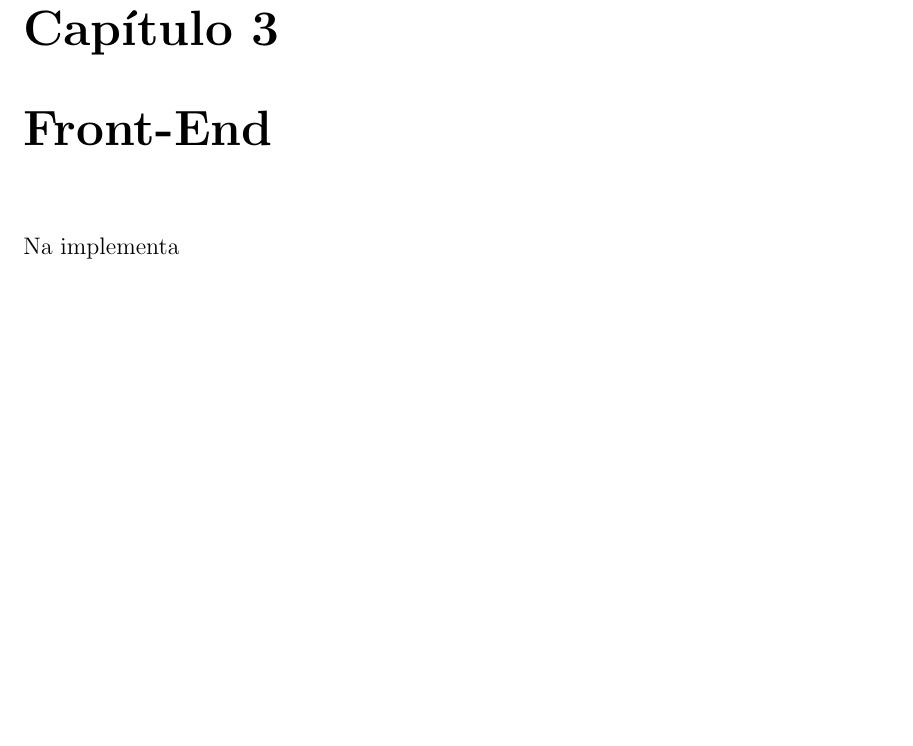
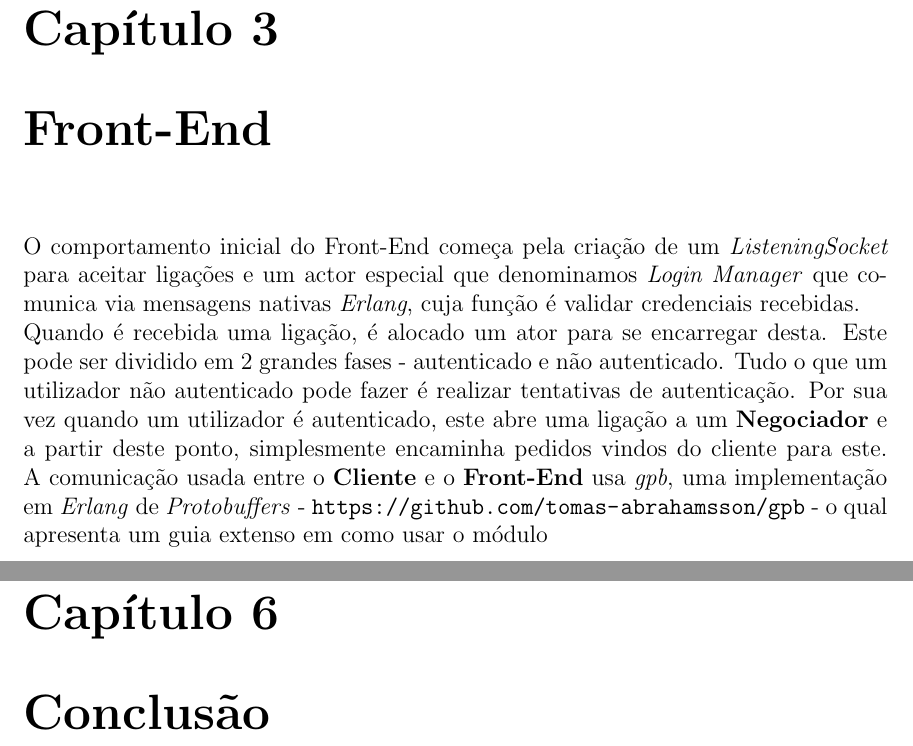
Before and after one commit to miguelmig/PSD1920, a LaTeX document (Relatório/relatório.tex): part of page 5 of 7 before the commit and two parts of pages 5 and 8 of 8 after it, the two joined at a grey line, cut so that both start at the same text, the shorter picture padded with empty space. Compiled offline with pdfLaTeX.

Commit message:
Fron edn rel

```diff
--- a/Relatório/relatório.tex
+++ b/Relatório/relatório.tex
@@ -37,10 +37,26 @@
 
 \chapter{Front-End}
 
-Na implementa
+O comportamento inicial do Front-End começa pela criação de um
+\textit{ListeningSocket} para aceitar ligações e um actor especial que
+denominamos \textit{Login Manager} que comunica via mensagens nativas
+\textit{Erlang}, cuja função é validar credenciais recebidas. \\
+Quando é recebida uma ligação, é alocado um ator para se encarregar desta.
+Este pode ser dividido em 2 grandes fases - autenticado e não autenticado.
+Tudo o que um utilizador não autenticado pode fazer é realizar tentativas de
+autenticação. Por sua vez quando um utilizador é autenticado, este abre uma
+ligação a um \textbf{Negociador} e a partir deste ponto, simplesmente encaminha
+pedidos vindos do cliente para este. A comunicação usada entre
+o \textbf{Cliente} e o \textbf{Front-End} usa \textit{gpb}, uma implementação em
+\textit{Erlang} de \textit{Protobuffers}
+- \url{https://github.com/tomas-abrahamsson/gpb} - o qual apresenta um guia
+extenso em como usar o módulo
+
 
 \chapter{Negociador}
 
 \chapter{Catálogo}
 
+\chapter{Conclusão}
+
 \end{document}
```
